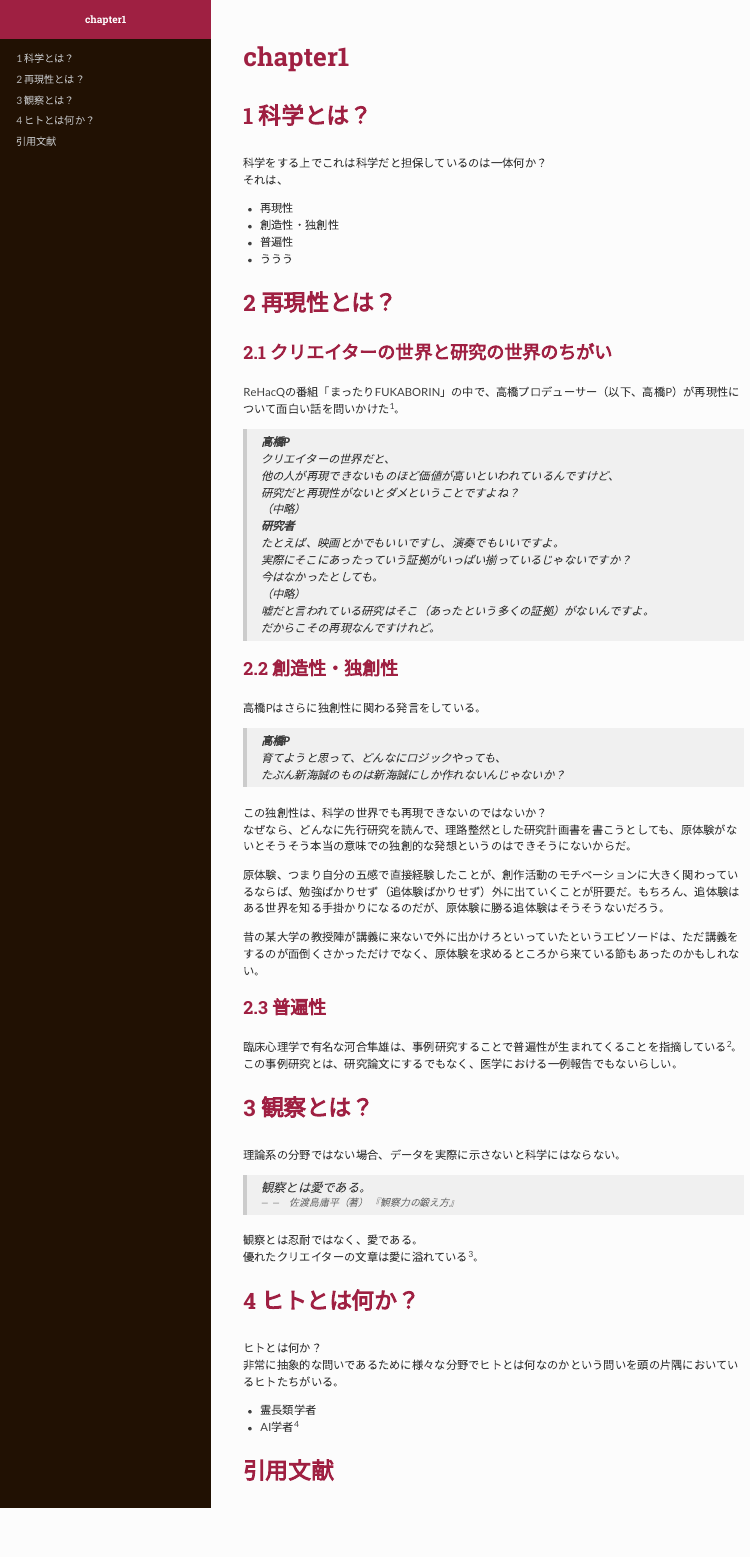
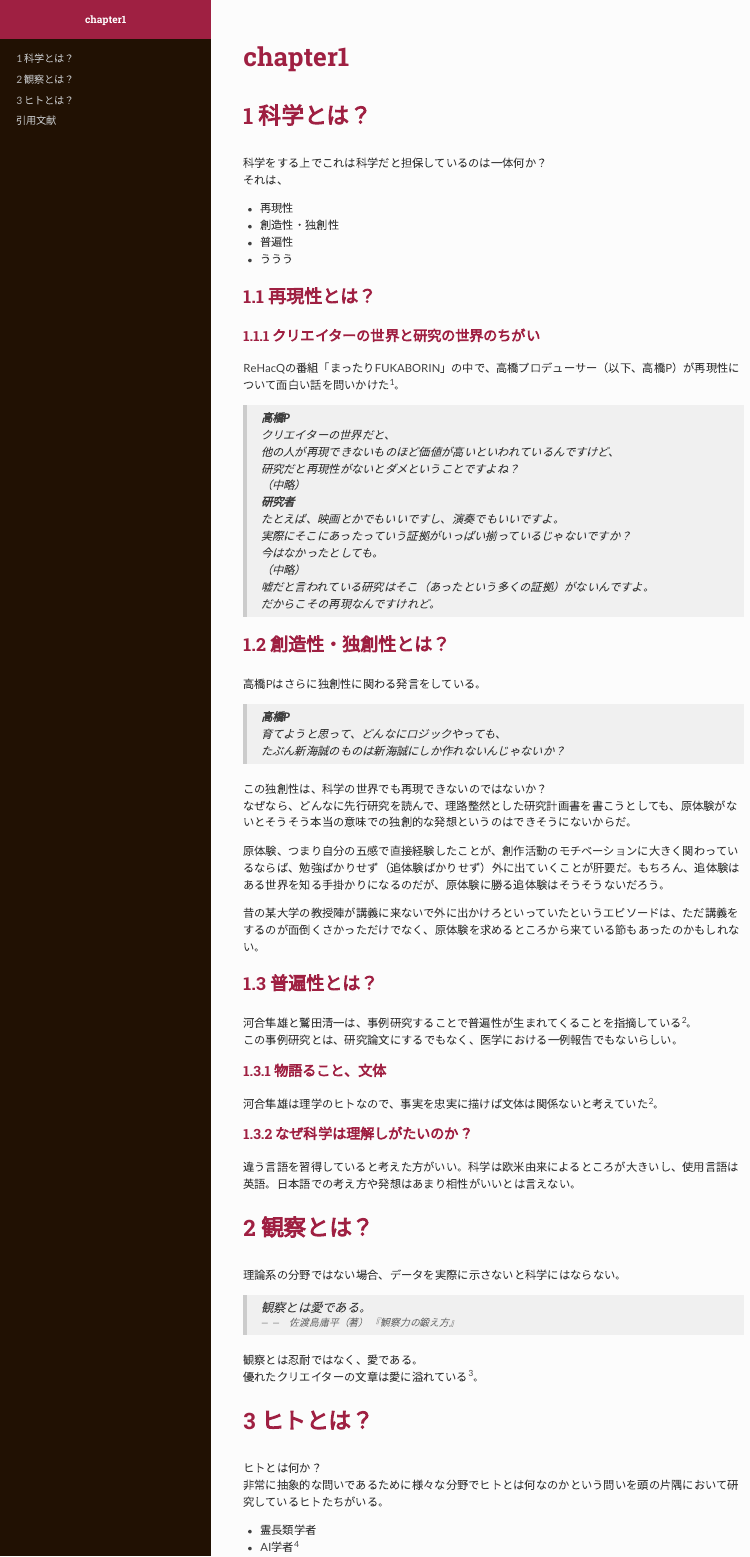
Before and after one commit to tabutan/science_talk, an R Markdown document (chapter1.Rmd): the page in a window 1100 px wide, from its top. The pictures show the output file chapter1.html that the author committed with the source, opened offline.

Commit message:
236016_1130

```diff
--- a/chapter1.Rmd
+++ b/chapter1.Rmd
@@ -67,11 +67,14 @@ ReHacQの番組「まったりFUKABORIN」の中で、高橋プロデューサ
 
 
 ## 普遍性とは？
-臨床心理学で有名な河合隼雄は、事例研究することで普遍性が生まれてくることを指摘している [@kawai_washida2010]。<br>
+河合隼雄と鷲田清一は、事例研究することで普遍性が生まれてくることを指摘している [@kawai_washida2010, p.74]。<br>
 この事例研究とは、研究論文にするでもなく、医学における一例報告でもないらしい。
 
 ### 物語ること、文体
-河合隼雄は理学のヒトなので、事実を忠実に描けば文体は関係ないと考えていた。
+河合隼雄は理学のヒトなので、事実を忠実に描けば文体は関係ないと考えていた [@kawai_washida2010, p.79]。
+
+### なぜ科学は理解しがたいのか？
+違う言語を習得していると考えた方がいい。科学は欧米由来によるところが大きいし、使用言語は英語。日本語での考え方や発想はあまり相性がいいとは言えない。
 
 # 観察とは？
 理論系の分野ではない場合、データを実際に示さないと科学にはならない。
```
Also changed, not shown: chapter1.html, chapter1.Rmd (2 more changed lines).
